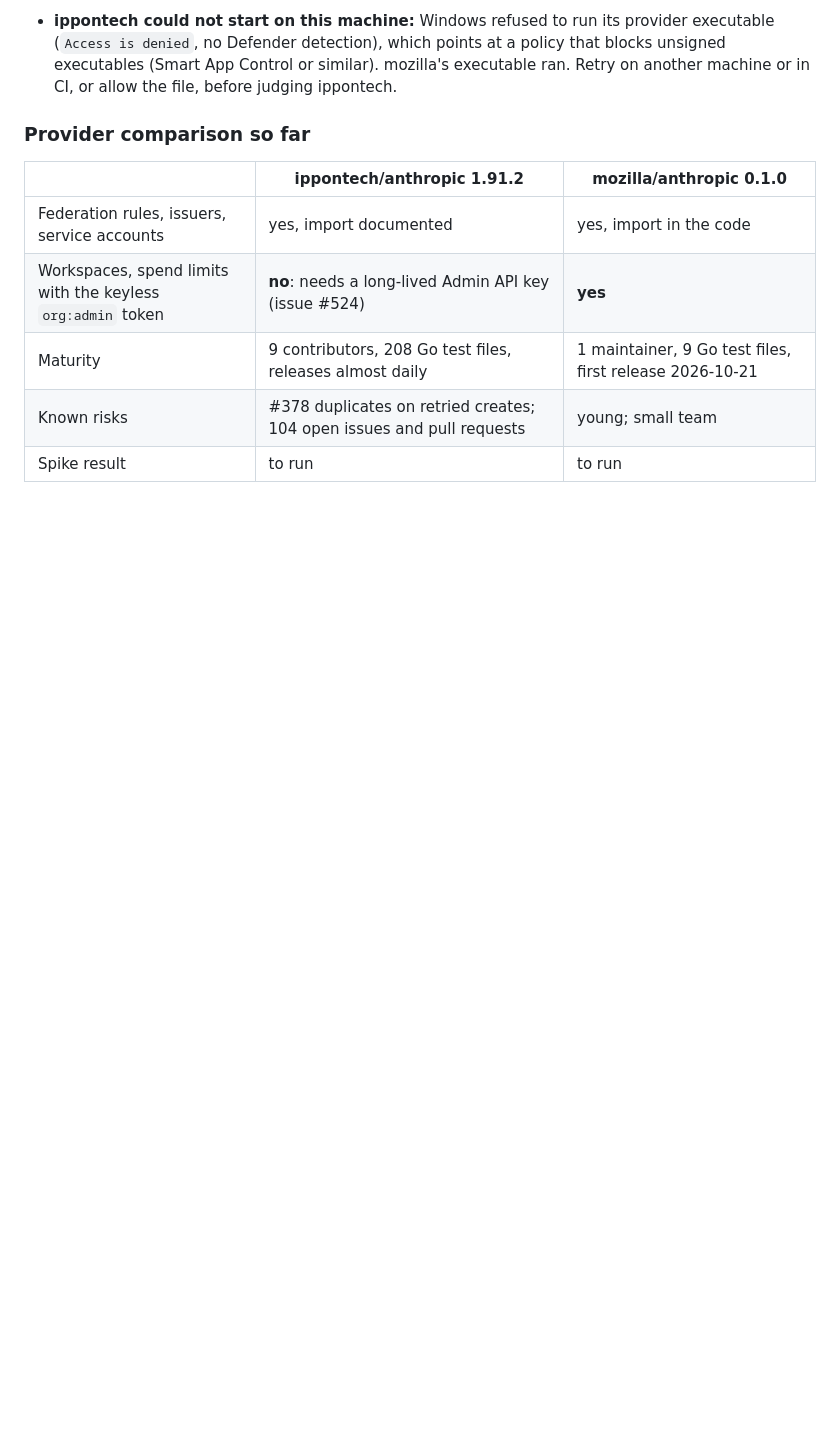
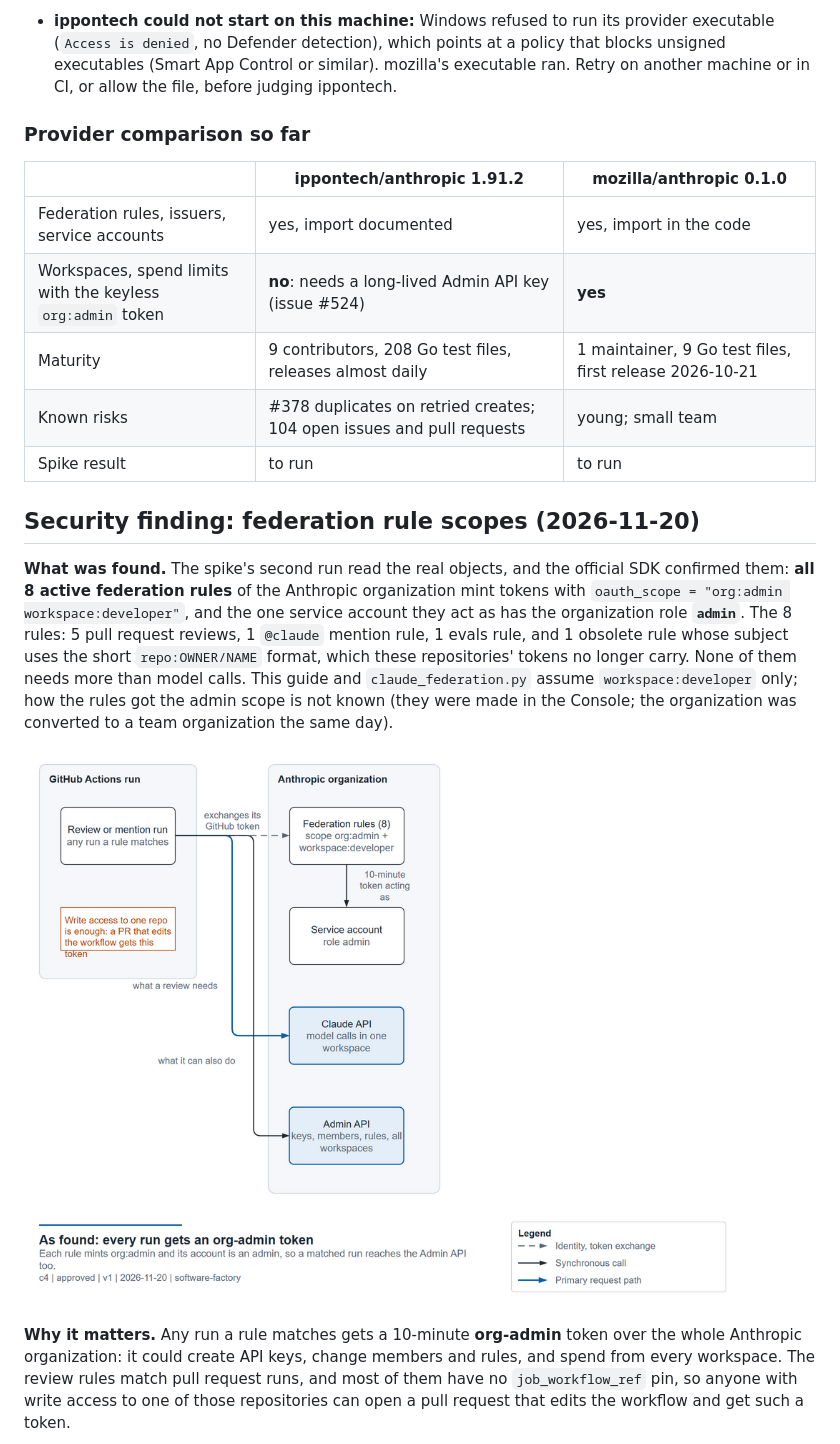
Before and after one commit to egov-sofa/software-factory, a Markdown page: docs/plans/2026-11-19-terraform-platform.md, the part around one of its changes. GitHub-like rendering; pictures changed too: docs/diagrams/rule-scopes-1.png (added); blank space fills up the shorter version.

```diff
--- a/docs/plans/2026-11-19-terraform-platform.md
+++ b/docs/plans/2026-11-19-terraform-platform.md
@@ -132,3 +126,21 @@ That evidence settles D2.
 | Maturity | 9 contributors, 208 Go test files, releases almost daily | 1 maintainer, 9 Go test files, first release 2026-10-21 |
 | Known risks | #378 duplicates on retried creates; 104 open issues and pull requests | young; small team |
 | Spike result | to run | to run |
+
+## Security finding: federation rule scopes (2026-11-20)
+
+**What was found.** The spike's second run read the real objects, and the official SDK confirmed them: **all 8 active
+federation rules** of the Anthropic organization mint tokens with `oauth_scope = "org:admin workspace:developer"`, and
+the one service account they act as has the organization role **`admin`**. The 8 rules: 5 pull request reviews, 1
+`@claude` mention rule, 1 evals rule, and 1 obsolete rule whose subject uses the short `repo:OWNER/NAME` format, which
+these repositories' tokens no longer carry. None of them needs more than model calls. This guide and
+`claude_federation.py` assume `workspace:developer` only; how the rules got the admin scope is not known (they were
+made in the Console; the organization was converted to a team organization the same day).
+
+![As found: a review or mention run exchanges its GitHub token at a federation rule whose scope is org:admin plus workspace:developer; the 10-minute token acts as a service account with the admin role, so besides the Claude API it reaches the Admin API: keys, members, rules, all workspaces. A note warns that write access to one repository is enough: a pull request that edits the workflow gets this token](../diagrams/rule-scopes-1.png)
+
+**Why it matters.** Any run a rule matches gets a 10-minute **org-admin** token over the whole Anthropic
+organization: it could create API keys, change members and rules, and spend from every workspace. The review rules
+match pull request runs, and most of them have no `job_workflow_ref` pin, so anyone with write access to one of
+those repositories can open a pull request that edits the workflow and get such a token.
+
```
Also changed, not shown: other parts of docs/plans/2026-11-19-terraform-platform.md (+24 -9 lines), docs/diagrams/README.md (+2 -0 lines), docs/diagrams/rule-scopes-2.png (added), docs/diagrams/rule-scopes-fix.png (added), 4 other files.
